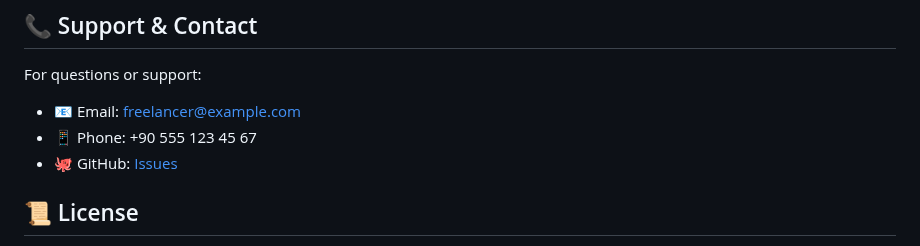
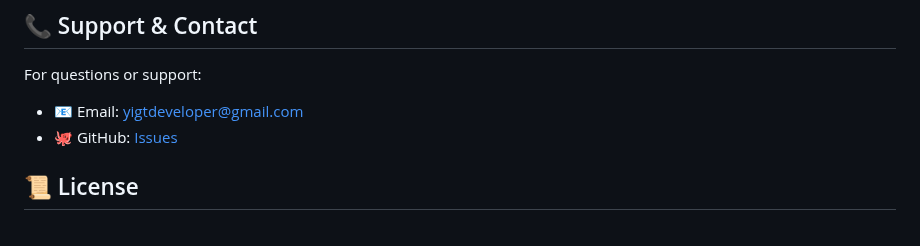
Before and after one commit to Yigittalha/freelancer-portfolio, a Markdown page: README.md, the part around the change. Drawn GitHub-style.

```diff
--- a/README.md
+++ b/README.md
@@ -181,8 +181,7 @@ To enable GitHub Pages:
 ## 📞 Support & Contact
 
 For questions or support:
-- 📧 Email: freelancer@example.com
-- 📱 Phone: +90 555 123 45 67
+- 📧 Email: yigtdeveloper@gmail.com
 - 🐙 GitHub: [Issues](https://github.com/Yigittalha/freelancer-portfolio/issues)
 
 ## 📜 License
```
